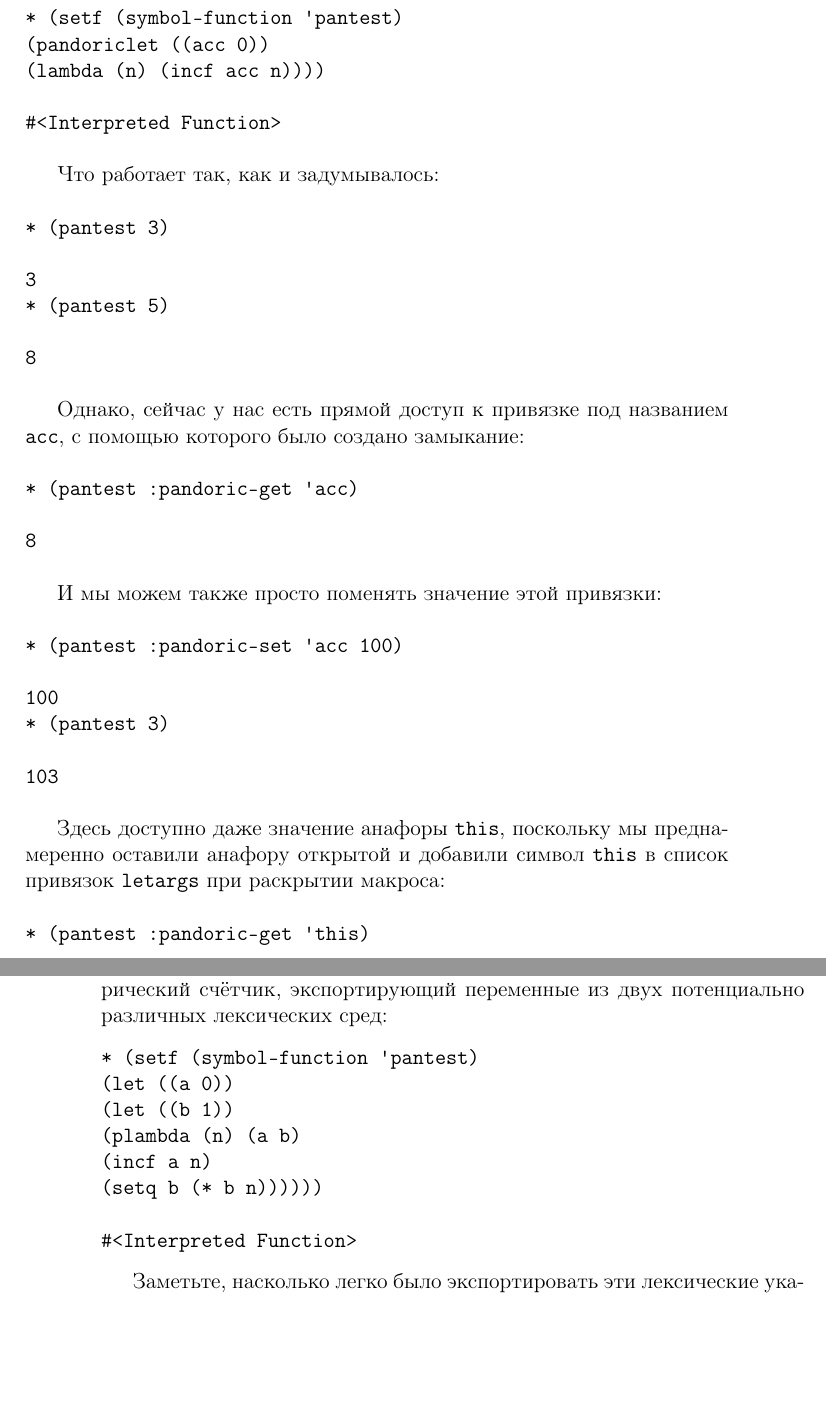
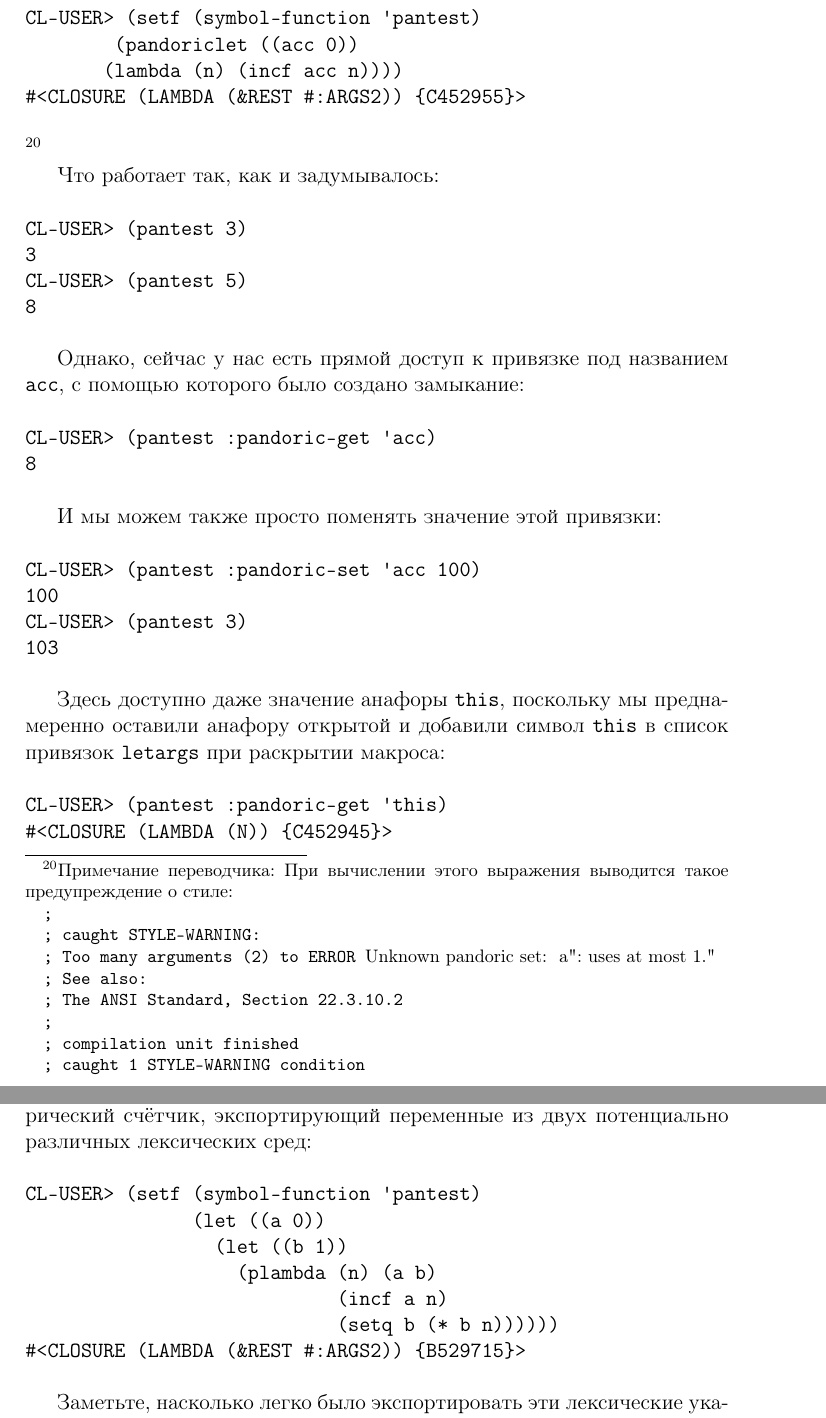
Before and after one commit to CharlzKlug/rulol, a LaTeX book (rulol.tex, which reads anaphoric_macros.tex): two parts of pages 193 and 202 of 209 before the commit and two parts of pages 193 and 201 of 208 after it, joined at a grey line, cut so that both start at the same text, the shorter picture padded with empty space. Compiled offline with pdfLaTeX.

Commit message:
Pretty printing section Anaphoric Macros.

```diff
--- a/anaphoric_macros.tex
+++ b/anaphoric_macros.tex
@@ -1074,49 +1074,62 @@ sym val))))
 \verb"Pandoriclet" предоставляет тот-же интерфейс, что и все наши анафорические реализации \verb"let", поэтому мы можем использовать его для создания простого замыкания - счётчика:
 
 \begin{verbatim}
-* (setf (symbol-function 'pantest)
+CL-USER> (setf (symbol-function 'pantest)
 	       (pandoriclet ((acc 0))
 			    (lambda (n) (incf acc n))))
+#<CLOSURE (LAMBDA (&REST #:ARGS2)) {C452955}>
+\end{verbatim}
+\footnote{Примечание переводчика: При вычислении этого выражения выводится такое предупреждение о стиле:
 
-#<Interpreted Function>
-\end{verbatim}
+\verb"; "
+
+\verb"; caught STYLE-WARNING:"
+
+\verb";   Too many arguments (2) to ERROR "Unknown pandoric set: ~a": uses at most 1."
+
+\verb";   See also:"
+
+\verb";     The ANSI Standard, Section 22.3.10.2"
+
+\verb"; "
+
+\verb"; compilation unit finished"
+
+\verb";   caught 1 STYLE-WARNING condition"
+
+
+}
 
 Что работает так, как и задумывалось:
 
 \begin{verbatim}
-* (pantest 3)
-
+CL-USER> (pantest 3)
 3
-* (pantest 5)
-
+CL-USER> (pantest 5)
 8
 \end{verbatim}
 
 Однако, сейчас у нас есть прямой доступ к привязке под названием \verb"acc", с помощью которого было создано замыкание:
 
 \begin{verbatim}
-* (pantest :pandoric-get 'acc)
-
+CL-USER> (pantest :pandoric-get 'acc)
 8
 \end{verbatim}
 
 И мы можем также просто поменять значение этой привязки:
 
 \begin{verbatim}
-* (pantest :pandoric-set 'acc 100)
-
+CL-USER> (pantest :pandoric-set 'acc 100)
 100
-* (pantest 3)
-
+CL-USER> (pantest 3)
 103
 \end{verbatim}
 
 Здесь доступно даже значение анафоры \verb"this", поскольку мы преднамеренно оставили анафору открытой и добавили символ \verb"this" в список привязок \verb"letargs" при раскрытии макроса:
 
 \begin{verbatim}
-* (pantest :pandoric-get 'this)
-
-#<Interpreted Function>
+CL-USER> (pantest :pandoric-get 'this)
+#<CLOSURE (LAMBDA (N)) {C452945}>
 \end{verbatim}
 
 Поэтому это замыкание, которое мы создали с помощью \verb"pandoriclet", - больше не является закрытым. Среда используемая этим замыканием - даже если все лексические символы значений были удалены компилятором - по прежнему доступны через нашу анонимную функцию, возвращённую от \verb"pandoriclet". Как это работает? В случае с пандорическими макросами дополнительный код компилируется так, чтобы предоставить способ получения доступа к замыканию снаружи. Но мощь пандорических макросов невозможно понять изучая низкоуровневую картину происходящего. То что мы создали называется \emph{протоколом взаимодействия замыканий (inter-closure protocol)} или системой передачи сообщений, предназначенной для коммуникации между замыканиями.
@@ -1325,14 +1326,13 @@ acc)
 Это следующее улучшение нашей системы замыканий \emph{let, окружающий lambda}, спроектированное на максимальное усиление синтаксической двойственности. Благодаря пандорическим макросам, наиболее важными из которых являются \verb"plambda" и \verb"with-pandoric", мы можем при желании легко и просто выйти за границы лексической области видимости. Замыкания больше не закрыты; мы можем открыть замыкания также легко, как и переписать наши лямбда формы в \verb"plambda" формы. Мы используем \verb"plambda" для экспорта лексических переменных и \verb"with-pandoric" для их импорта, в результате чего они становятся полностью эквивалентными лексическим переменным. На самом деле эти новые переменные настолько эквиваленты, что их уже нельзя рассматривать как новые переменные. Лучший способ думать о пандорических переменных - это просто считать их расширением исходной лексической области видимости. Простой пример использования \verb"plambda" - это пандорический счётчик, экспортирующий переменные из двух потенциально различных лексических сред:
 
 \begin{verbatim}
-* (setf (symbol-function 'pantest)
+CL-USER> (setf (symbol-function 'pantest)
                (let ((a 0))
                  (let ((b 1))
                    (plambda (n) (a b)
                             (incf a n)
                             (setq b (* b n))))))
-
-#<Interpreted Function>
+#<CLOSURE (LAMBDA (&REST #:ARGS2)) {B529715}>
 \end{verbatim}
 
 Заметьте, насколько легко было экспортировать эти лексические указатели. Создание пандорического замыкания также легко как и добавление символа \verb"p" перед \verb"lambda" и добавление списка экспортируемых переменных после лямбда аргументов. Мы можем открыть это замыкание - и любое пандорическое замыкание, которое экспортирует символы \verb"a" и \verb"b" - используя \verb"with-pandoric":
```
Also changed, not shown: anaphoric_macros.tex (59 more changed lines), 1 other file. Lines whose indentation alone changed are shown as unchanged.
